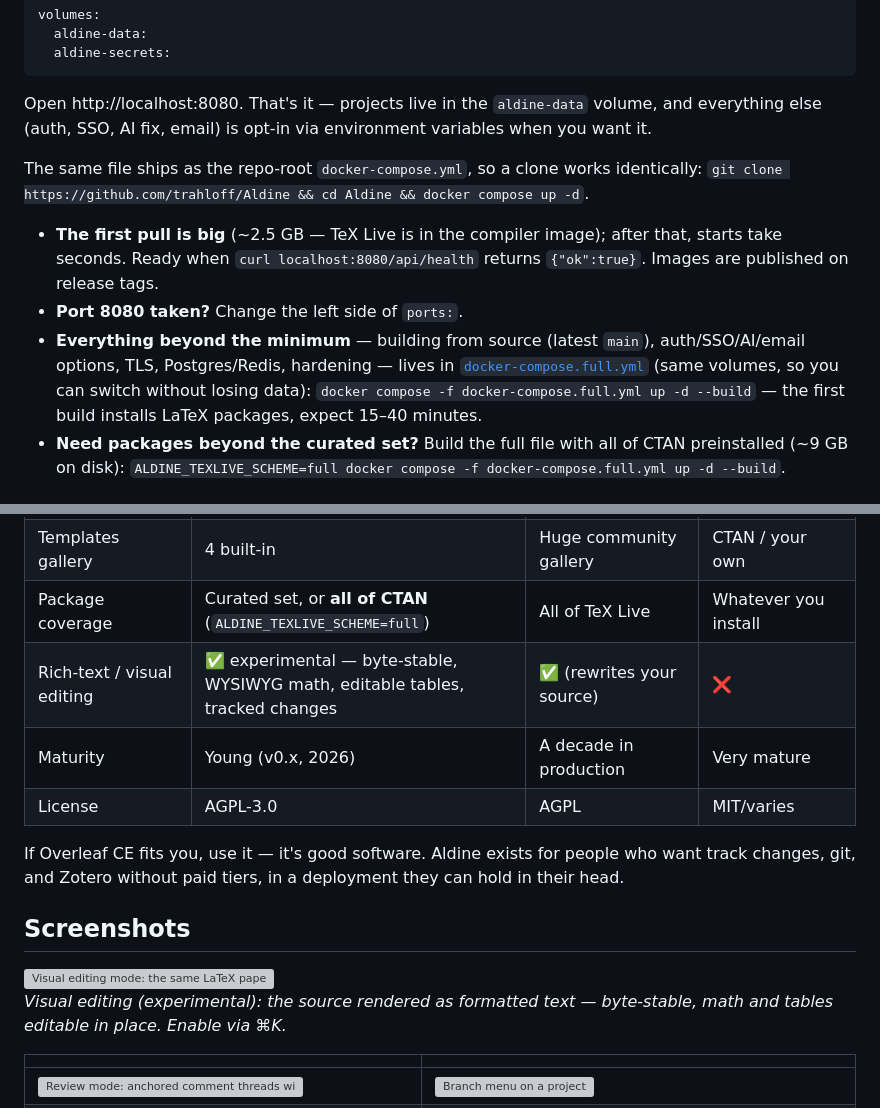
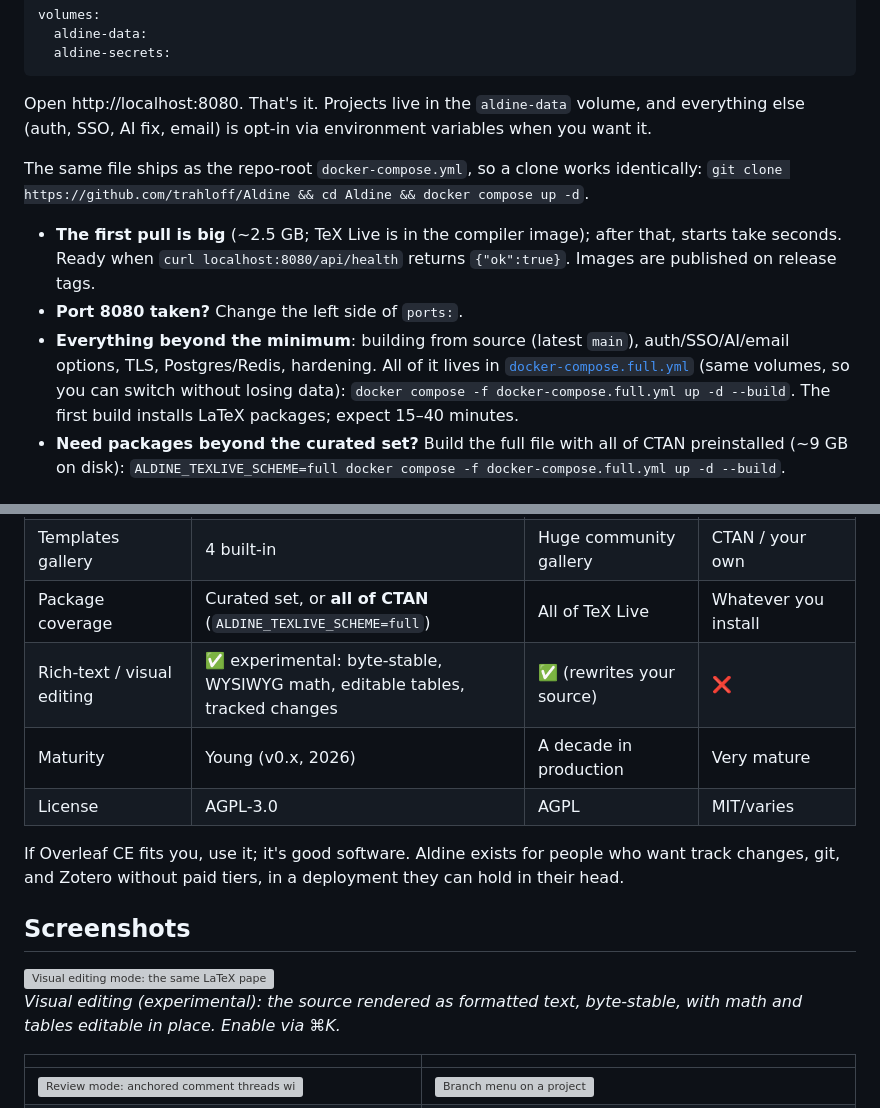
Before and after one commit to s-valent/aldine, a Markdown page: README.md, 2 parts joined by grey strips. Rendered like a GitHub page; grey boxes are pictures that could not be loaded.

````diff
--- a/README.md
+++ b/README.md
@@ -120,7 +120,7 @@ volumes:
   aldine-secrets:
 ```
 
-Open http://localhost:8080. That's it — projects live in the `aldine-data`
+Open http://localhost:8080. That's it. Projects live in the `aldine-data`
 volume, and everything else (auth, SSO, AI fix, email) is opt-in via
 environment variables when you want it.
 
@@ -128,16 +128,16 @@ The same file ships as the repo-root `docker-compose.yml`, so a clone works
 identically: `git clone https://github.com/trahloff/Aldine && cd Aldine &&
 docker compose up -d`.
 
-- **The first pull is big** (~2.5 GB — TeX Live is in the compiler image);
+- **The first pull is big** (~2.5 GB; TeX Live is in the compiler image);
   after that, starts take seconds. Ready when `curl localhost:8080/api/health`
   returns `{"ok":true}`. Images are published on release tags.
 - **Port 8080 taken?** Change the left side of `ports:`.
-- **Everything beyond the minimum** — building from source (latest `main`),
-  auth/SSO/AI/email options, TLS, Postgres/Redis, hardening — lives in
-  [`docker-compose.full.yml`](docker-compose.full.yml) (same volumes, so you
-  can switch without losing data):
-  `docker compose -f docker-compose.full.yml up -d --build` — the first build
-  installs LaTeX packages, expect 15–40 minutes.
+- **Everything beyond the minimum**: building from source (latest `main`),
+  auth/SSO/AI/email options, TLS, Postgres/Redis, hardening. All of it lives
+  in [`docker-compose.full.yml`](docker-compose.full.yml) (same volumes, so
+  you can switch without losing data):
+  `docker compose -f docker-compose.full.yml up -d --build`. The first build
+  installs LaTeX packages; expect 15–40 minutes.
 - **Need packages beyond the curated set?** Build the full file with all of
   CTAN preinstalled (~9 GB on disk):
   `ALDINE_TEXLIVE_SCHEME=full docker compose -f docker-compose.full.yml up -d --build`.
@@ -155,11 +155,11 @@ docker compose up -d`.
 | Warm recompile | ~2s (persistent latexmk cache) | Comparable | Fastest (local) |
 | Templates gallery | 4 built-in | Huge community gallery | CTAN / your own |
 | Package coverage | Curated set, or **all of CTAN** (`ALDINE_TEXLIVE_SCHEME=full`) | All of TeX Live | Whatever you install |
-| Rich-text / visual editing | ✅ experimental — byte-stable, WYSIWYG math, editable tables, tracked changes | ✅ (rewrites your source) | ❌ |
+| Rich-text / visual editing | ✅ experimental: byte-stable, WYSIWYG math, editable tables, tracked changes | ✅ (rewrites your source) | ❌ |
 | Maturity | Young (v0.x, 2026) | A decade in production | Very mature |
 | License | AGPL-3.0 | AGPL | MIT/varies |
 
-If Overleaf CE fits you, use it — it's good software. Aldine exists for people
+If Overleaf CE fits you, use it; it's good software. Aldine exists for people
 who want track changes, git, and Zotero without paid tiers, in a deployment
 they can hold in their head.
 
@@ -170,7 +170,7 @@ they can hold in their head.
   <img alt="Visual editing mode: the same LaTeX paper rendered as formatted text with typeset math, next to the live PDF" src="e2e/shots/visual-light.png">
 </picture>
 
-*Visual editing (experimental): the source rendered as formatted text — byte-stable, math and tables editable in place. Enable via ⌘K.*
+*Visual editing (experimental): the source rendered as formatted text, byte-stable, with math and tables editable in place. Enable via ⌘K.*
 
 | | |
 |---|---|
````
Also changed, not shown: other parts of README.md (+33 -33 lines).
